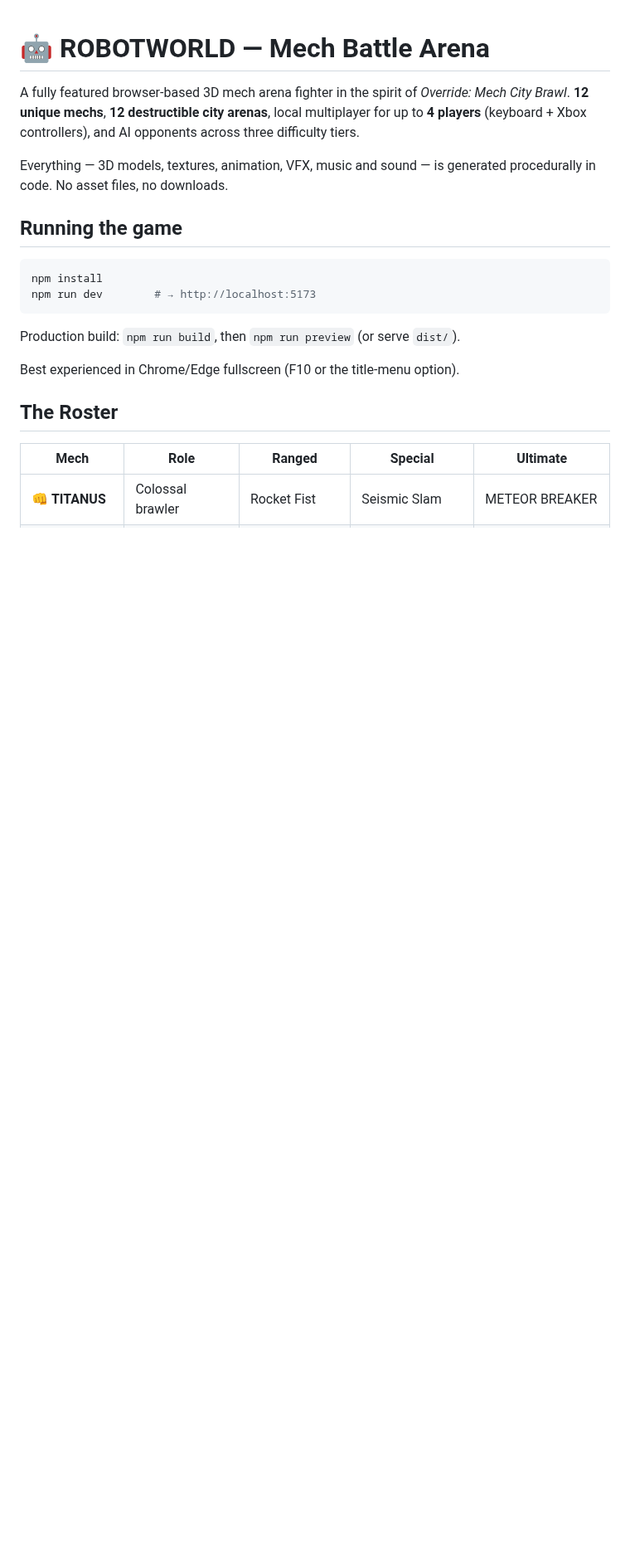
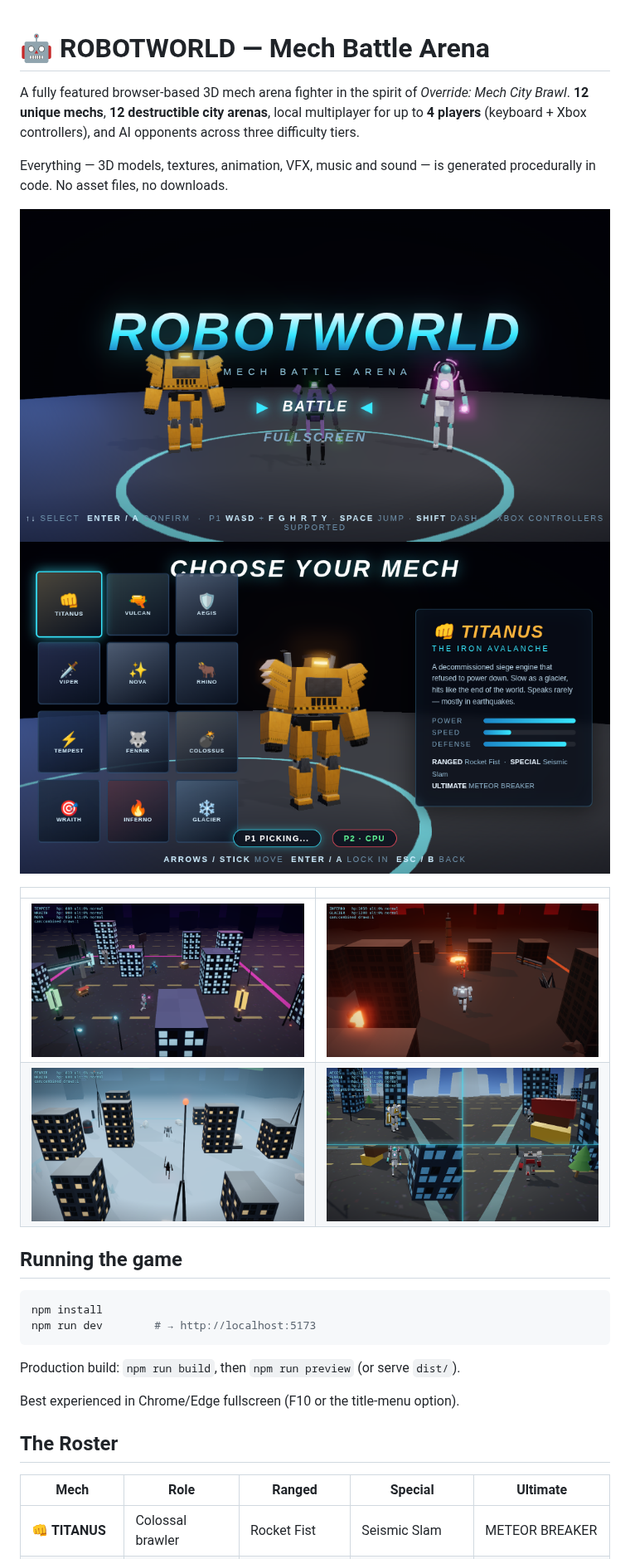
Before and after one commit to hoai2k/robotworld, a Markdown page: README.md, the part around the change. Shown at 83% size. Drawn GitHub-style; pictures changed too: docs/arena-frozen.png (added), docs/arena-neon.png (added), docs/arena-volcano.png (added); blank space fills up the shorter version.

```diff
--- a/README.md
+++ b/README.md
@@ -7,6 +7,14 @@ controllers), and AI opponents across three difficulty tiers.
 
 Everything — 3D models, textures, animation, VFX, music and sound — is
 generated procedurally in code. No asset files, no downloads.
+
+![Title](docs/title.png)
+![Mech select](docs/mech-select.png)
+
+| | |
+|---|---|
+| ![Neon District](docs/arena-neon.png) | ![Volcanic Forge](docs/arena-volcano.png) |
+| ![Frozen Outpost](docs/arena-frozen.png) | ![4-player split screen](docs/split-screen.png) |
 
 ## Running the game
 
```
Also changed, not shown: TASKS.md (+10 -7 lines).
